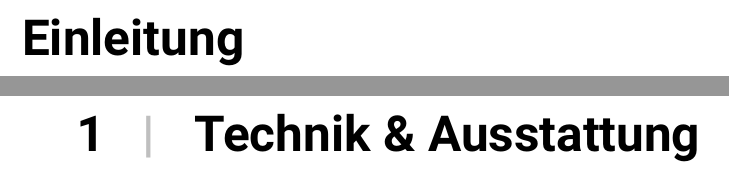
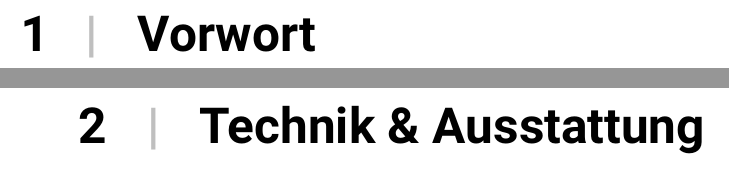
Before and after one commit to washed/tidfgk, a LaTeX thesis (cookbook.tex, which reads chapters/einleitung.tex, chapters/vorwort.tex): two parts of pages 5 and 6 of 16, joined at a grey line, cut at the place of the change. Compiled offline with pdfLaTeX.

Commit message:
Rename intro chapter

```diff
--- a/chapters/einleitung.tex
+++ /dev/null
@@ -1,2 +0,0 @@
-\chapter*{Einleitung}
-\addcontentsline{toc}{chapter}{Einleitung}
--- /dev/null
+++ b/chapters/vorwort.tex
@@ -0,0 +1 @@
+\chapter{Vorwort}
```
Also changed, not shown: cookbook.tex (+2 -2 lines).
